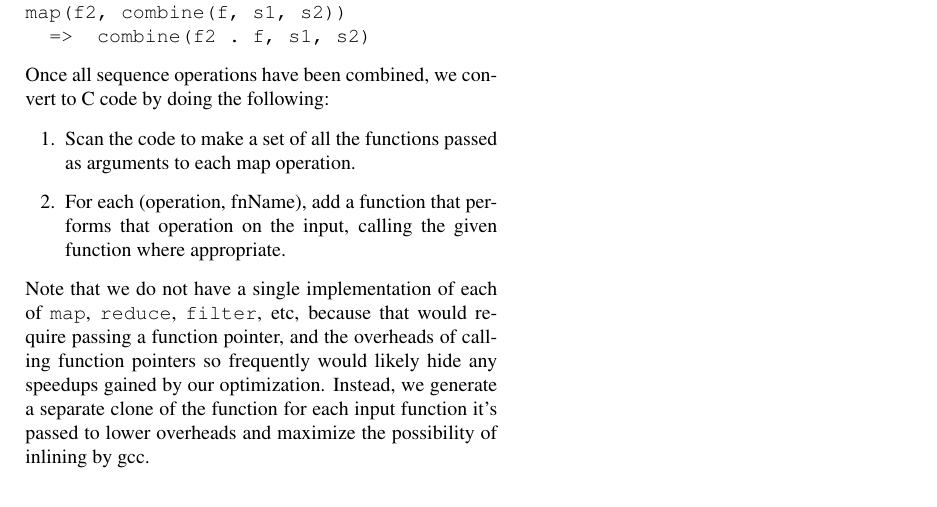
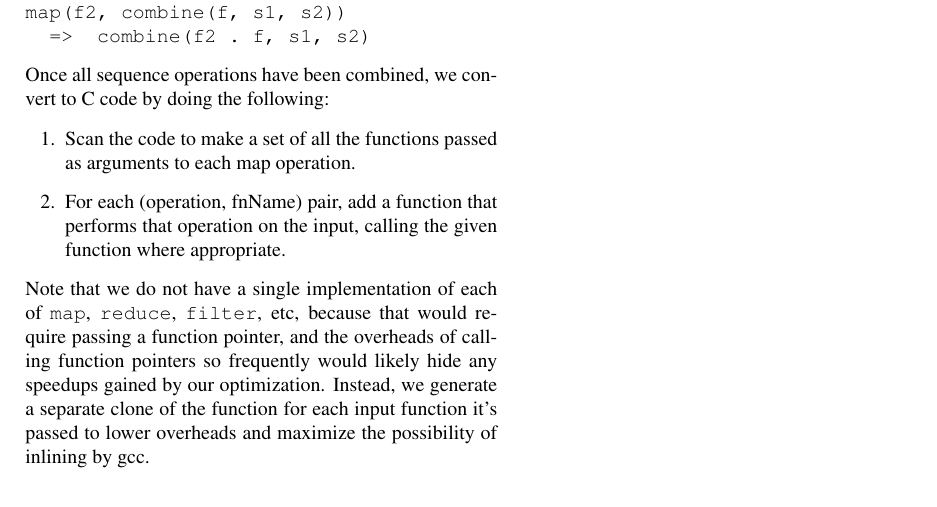
Before and after one commit to roterdam/15-745, a LaTeX paper (proj/report/report.tex): part of page 3 of 3, cut so that both start at the same text. Compiled offline with pdfLaTeX.

Commit message:
tweaked report

```diff
--- a/proj/report/report.tex
+++ b/proj/report/report.tex
@@ -236,7 +236,7 @@ map(f2, combine(f, s1, s2))
 Once all sequence operations have been combined, we convert to C code by doing the following:
 \begin{enumerate}
 \item Scan the code to make a set of all the functions passed as arguments to each map operation.
-\item For each (operation, fnName), add a function that performs that operation on the input, calling the given function where appropriate.
+\item For each (operation, fnName) pair, add a function that performs that operation on the input, calling the given function where appropriate.
 \end{enumerate}
 \noindent
 Note that we do not have a single implementation of each of \sml{map}, \sml{reduce}, \sml{filter}, etc, because that would require passing a function pointer, and the overheads of calling function pointers so frequently would likely hide any speedups gained by our optimization. Instead, we generate a separate clone of the function for each input function it's passed to lower overheads and maximize the possibility of inlining by gcc.
```
